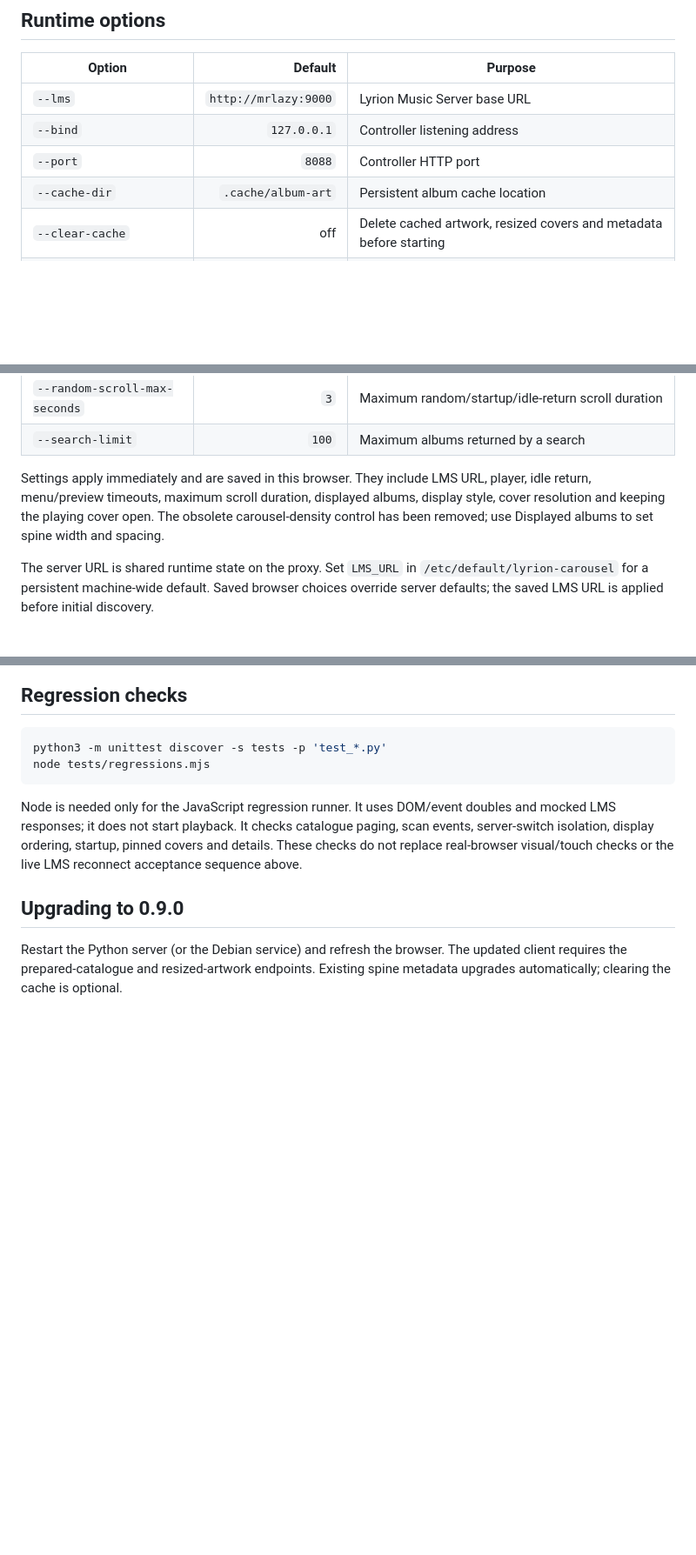
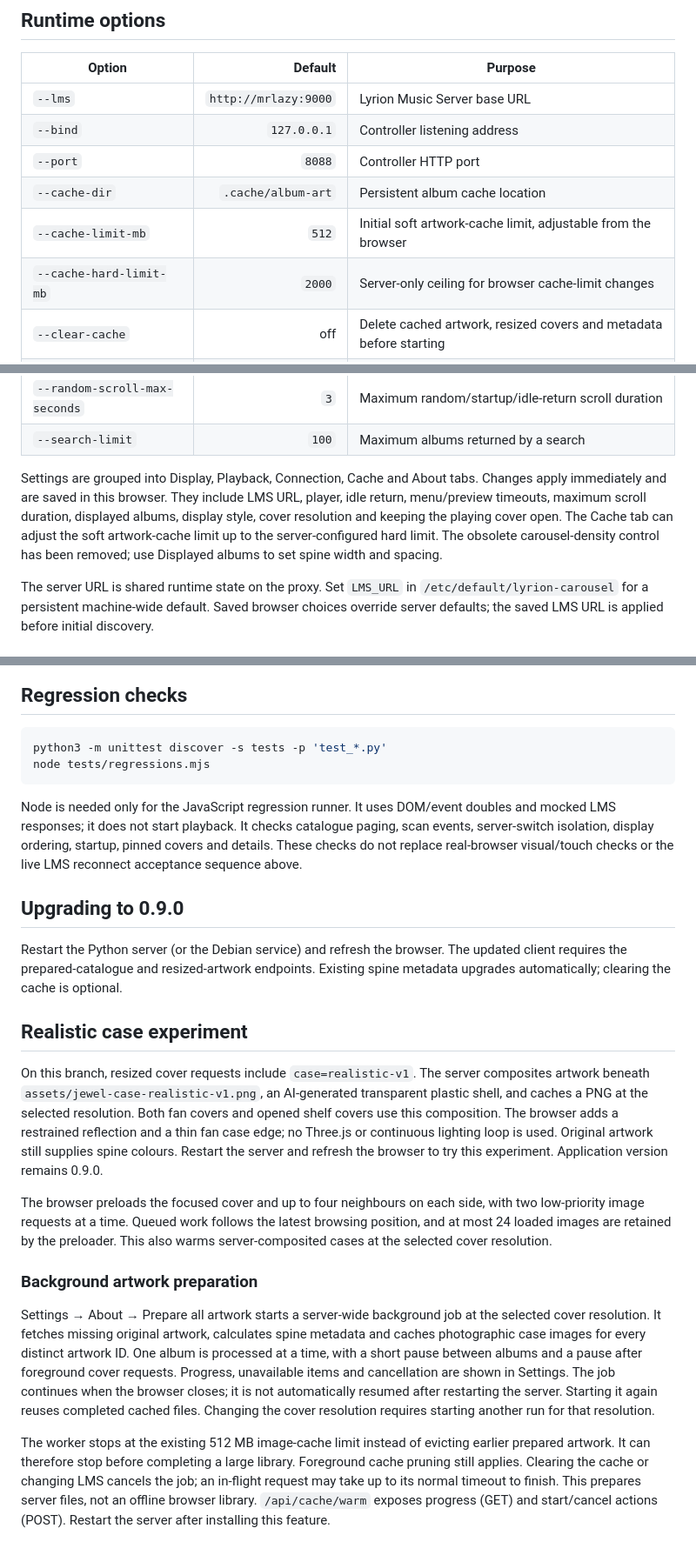
Before and after one commit to accidentalskeleton/lyrion-carousel, a Markdown page: README.md, 3 parts joined by grey strips. Shown at 87% size. GitHub-like rendering; blank space fills up the shorter version.

```diff
--- a/README.md
+++ b/README.md
@@ -74,6 +74,8 @@ python3 server.py --bind 0.0.0.0
 | `--bind` | `127.0.0.1` | Controller listening address |
 | `--port` | `8088` | Controller HTTP port |
 | `--cache-dir` | `.cache/album-art` | Persistent album cache location |
+| `--cache-limit-mb` | `512` | Initial soft artwork-cache limit, adjustable from the browser |
+| `--cache-hard-limit-mb` | `2000` | Server-only ceiling for browser cache-limit changes |
 | `--clear-cache` | off | Delete cached artwork, resized covers and metadata before starting |
 | `--batch-size` | `40` | Albums per browser fallback/index request (server ordering uses 200) |
 | `--idle-return-seconds` | `30` | Default inactivity before returning to now playing; `0` disables |
@@ -81,7 +83,7 @@ python3 server.py --bind 0.0.0.0
 | `--random-scroll-max-seconds` | `3` | Maximum random/startup/idle-return scroll duration |
 | `--search-limit` | `100` | Maximum albums returned by a search |
 
-Settings apply immediately and are saved in this browser. They include LMS URL, player, idle return, menu/preview timeouts, maximum scroll duration, displayed albums, display style, cover resolution and keeping the playing cover open. The obsolete carousel-density control has been removed; use Displayed albums to set spine width and spacing.
+Settings are grouped into Display, Playback, Connection, Cache and About tabs. Changes apply immediately and are saved in this browser. They include LMS URL, player, idle return, menu/preview timeouts, maximum scroll duration, displayed albums, display style, cover resolution and keeping the playing cover open. The Cache tab can adjust the soft artwork-cache limit up to the server-configured hard limit. The obsolete carousel-density control has been removed; use Displayed albums to set spine width and spacing.
 
 The server URL is shared runtime state on the proxy. Set `LMS_URL` in `/etc/default/lyrion-carousel` for a persistent machine-wide default. Saved browser choices override server defaults; the saved LMS URL is applied before initial discovery.
 
@@ -234,3 +236,15 @@ Node is needed only for the JavaScript regression runner. It uses DOM/event doub
 ## Upgrading to 0.9.0
 
 Restart the Python server (or the Debian service) and refresh the browser. The updated client requires the prepared-catalogue and resized-artwork endpoints. Existing spine metadata upgrades automatically; clearing the cache is optional.
+
+## Realistic case experiment
+
+On this branch, resized cover requests include `case=realistic-v1`. The server composites artwork beneath `assets/jewel-case-realistic-v1.png`, an AI-generated transparent plastic shell, and caches a PNG at the selected resolution. Both fan covers and opened shelf covers use this composition. The browser adds a restrained reflection and a thin fan case edge; no Three.js or continuous lighting loop is used. Original artwork still supplies spine colours. Restart the server and refresh the browser to try this experiment. Application version remains 0.9.0.
+
+The browser preloads the focused cover and up to four neighbours on each side, with two low-priority image requests at a time. Queued work follows the latest browsing position, and at most 24 loaded images are retained by the preloader. This also warms server-composited cases at the selected cover resolution.
+
+### Background artwork preparation
+
+Settings → About → Prepare all artwork starts a server-wide background job at the selected cover resolution. It fetches missing original artwork, calculates spine metadata and caches photographic case images for every distinct artwork ID. One album is processed at a time, with a short pause between albums and a pause after foreground cover requests. Progress, unavailable items and cancellation are shown in Settings. The job continues when the browser closes; it is not automatically resumed after restarting the server. Starting it again reuses completed cached files. Changing the cover resolution requires starting another run for that resolution.
+
+The worker stops at the existing 512 MB image-cache limit instead of evicting earlier prepared artwork. It can therefore stop before completing a large library. Foreground cache pruning still applies. Clearing the cache or changing LMS cancels the job; an in-flight request may take up to its normal timeout to finish. This prepares server files, not an offline browser library. `/api/cache/warm` exposes progress (GET) and start/cancel actions (POST). Restart the server after installing this feature.
```
Also changed, not shown: other parts of README.md (+1 -1 lines), CHANGELOG.md (+21 -0 lines), assets/jewel-case-realistic-v1.md (added, +7 -0 lines), assets/jewel-case-realistic-v1.png (added), 11 other files.
